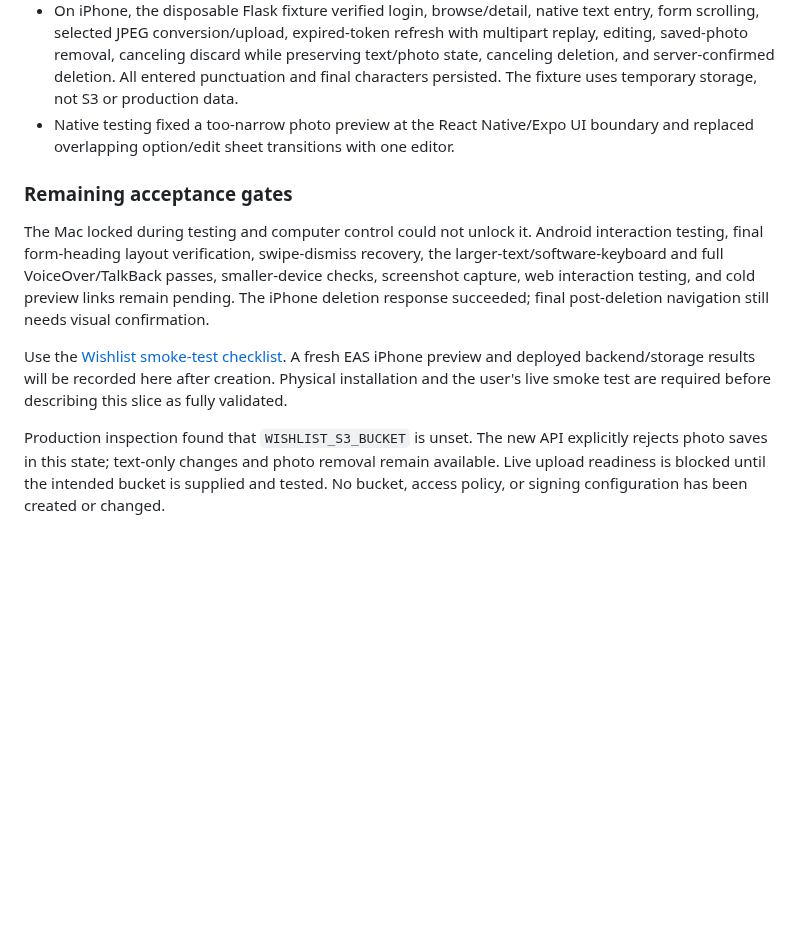
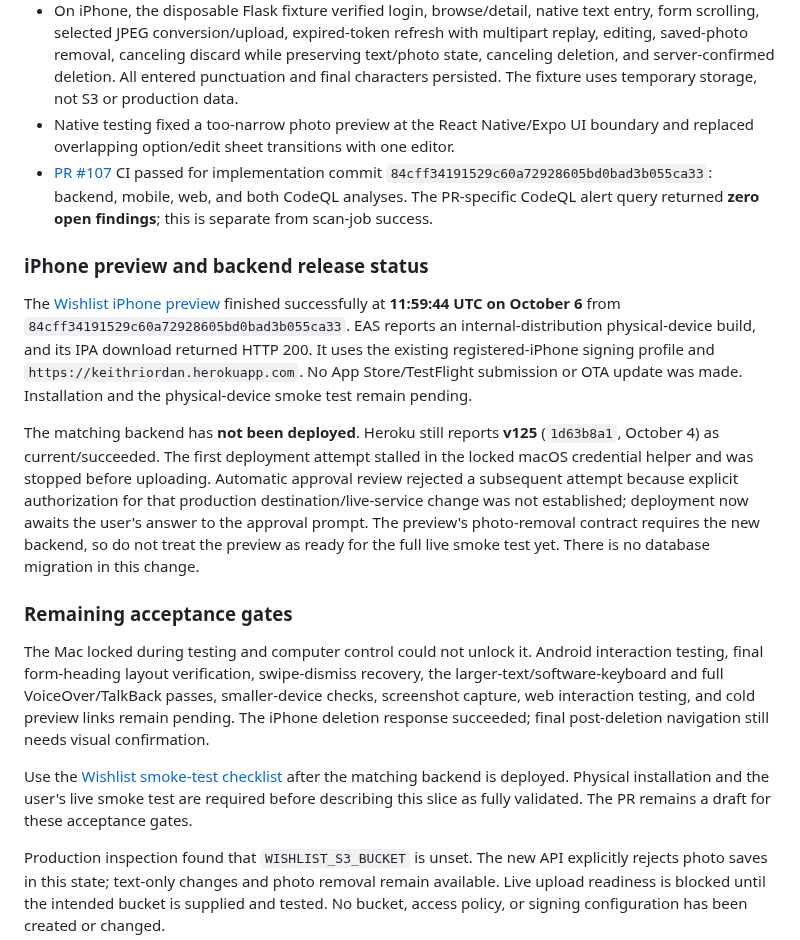
Before and after one commit to Kriordan/personal_portfolio, a Markdown page: docs/mobile-ui-validation.md, the part around the change. Drawn GitHub-style; blank space fills up the shorter version.

Commit message:
Record Wishlist preview and remaining release gates

```diff
--- a/docs/mobile-ui-validation.md
+++ b/docs/mobile-ui-validation.md
@@ -208,12 +208,19 @@ TanStack Query keeps authoritative REST results, cancels obsolete reads, refresh
 - iOS 27 / iPhone 18 Pro development-client build succeeded with zero errors and one existing build-phase warning. Android ARM64 development APK built successfully and installed on the existing emulator. These are native builds, separately from exports.
 - On iPhone, the disposable Flask fixture verified login, browse/detail, native text entry, form scrolling, selected JPEG conversion/upload, expired-token refresh with multipart replay, editing, saved-photo removal, canceling discard while preserving text/photo state, canceling deletion, and server-confirmed deletion. All entered punctuation and final characters persisted. The fixture uses temporary storage, not S3 or production data.
 - Native testing fixed a too-narrow photo preview at the React Native/Expo UI boundary and replaced overlapping option/edit sheet transitions with one editor.
+- [PR #107](https://github.com/Kriordan/personal_portfolio/pull/107) CI passed for implementation commit `84cff34191529c60a72928605bd0bad3b055ca33`: backend, mobile, web, and both CodeQL analyses. The PR-specific CodeQL alert query returned **zero open findings**; this is separate from scan-job success.
+
+### iPhone preview and backend release status
+
+The [Wishlist iPhone preview](https://expo.dev/accounts/kriordan/projects/personal-portfolio/builds/38115e8e-06bd-4e9e-844e-11cdbaef57c1) finished successfully at **11:59:44 UTC on October 6** from `84cff34191529c60a72928605bd0bad3b055ca33`. EAS reports an internal-distribution physical-device build, and its IPA download returned HTTP 200. It uses the existing registered-iPhone signing profile and `https://keithriordan.herokuapp.com`. No App Store/TestFlight submission or OTA update was made. Installation and the physical-device smoke test remain pending.
+
+The matching backend has **not been deployed**. Heroku still reports **v125** (`1d63b8a1`, October 4) as current/succeeded. The first deployment attempt stalled in the locked macOS credential helper and was stopped before uploading. Automatic approval review rejected a subsequent attempt because explicit authorization for that production destination/live-service change was not established; deployment now awaits the user's answer to the approval prompt. The preview's photo-removal contract requires the new backend, so do not treat the preview as ready for the full live smoke test yet. There is no database migration in this change.
 
 ### Remaining acceptance gates
 
 The Mac locked during testing and computer control could not unlock it. Android interaction testing, final form-heading layout verification, swipe-dismiss recovery, the larger-text/software-keyboard and full VoiceOver/TalkBack passes, smaller-device checks, screenshot capture, web interaction testing, and cold preview links remain pending. The iPhone deletion response succeeded; final post-deletion navigation still needs visual confirmation.
 
-Use the [Wishlist smoke-test checklist](wishlist-smoke-test.md). A fresh EAS iPhone preview and deployed backend/storage results will be recorded here after creation. Physical installation and the user's live smoke test are required before describing this slice as fully validated.
+Use the [Wishlist smoke-test checklist](wishlist-smoke-test.md) after the matching backend is deployed. Physical installation and the user's live smoke test are required before describing this slice as fully validated. The PR remains a draft for these acceptance gates.
 
 Production inspection found that `WISHLIST_S3_BUCKET` is unset. The new API explicitly rejects photo saves in this state; text-only changes and photo removal remain available. Live upload readiness is blocked until the intended bucket is supplied and tested. No bucket, access policy, or signing configuration has been created or changed.
 
```
Also changed, not shown: docs/wishlist-smoke-test.md (+2 -0 lines).
